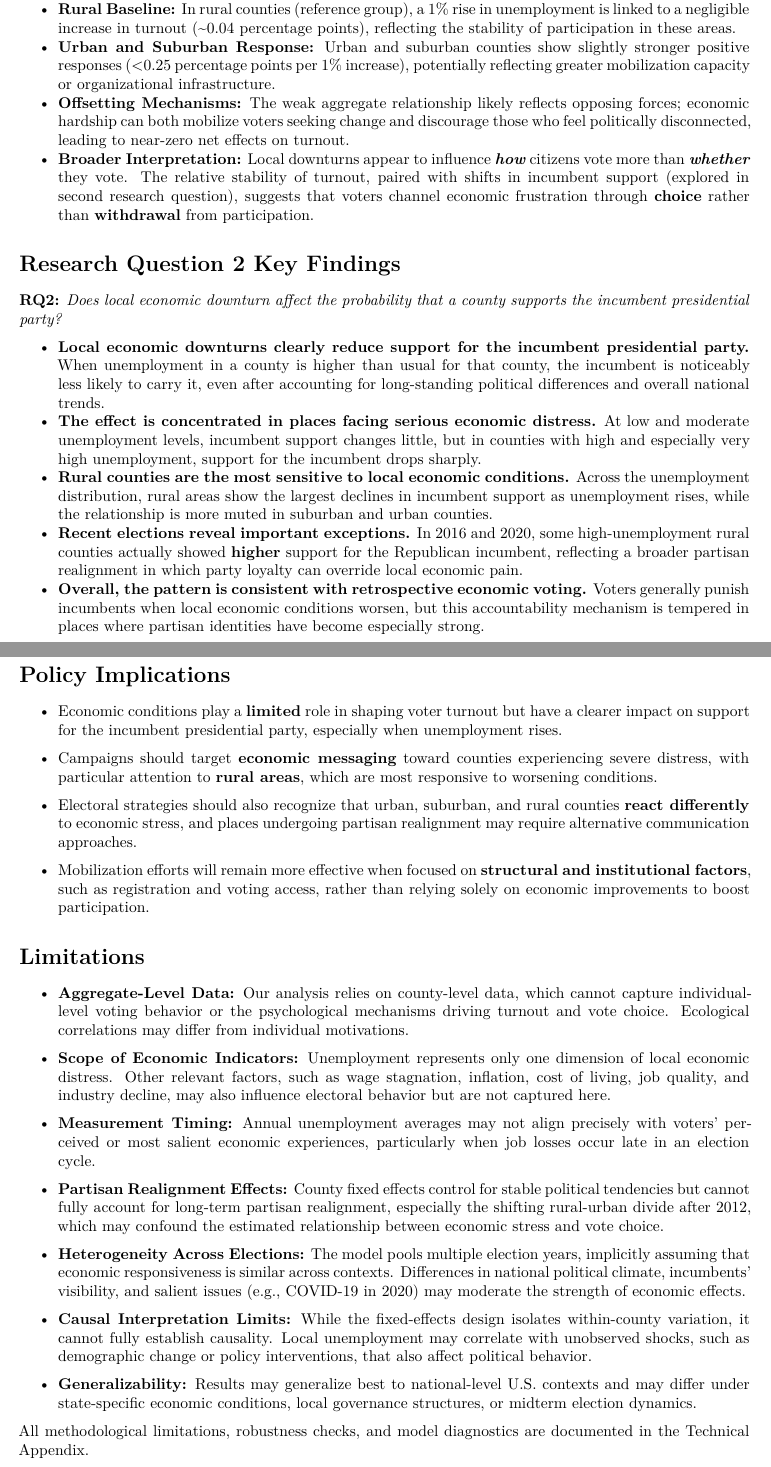
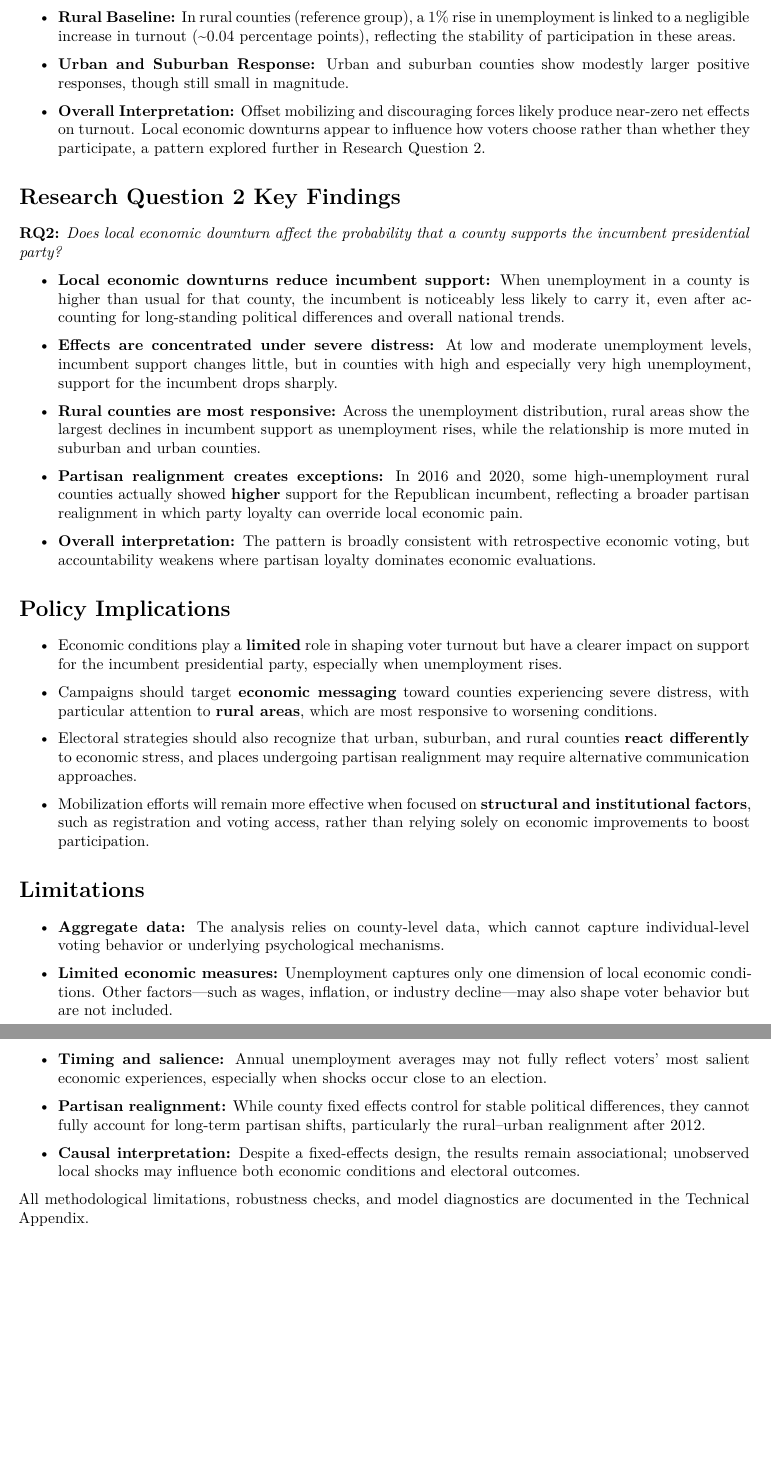
Before and after one commit to xinhaozhang0819-collab/stats-final-project, a Quarto document (final_report/final_report_v3b.qmd): two parts of pages 3 and 4 of 10, joined at a grey line, cut so that both start at the same text, the shorter picture padded with empty space. Rendered offline with R 4.5, knitr and Pandoc in place of Quarto, then LaTeX, with nearby package versions; code that draws random numbers runs with fixed seeds of ours; some code elsewhere in the file could not run offline.

Commit message:
format updated

```diff
--- a/final_report/final_report_v3b.qmd
+++ b/final_report/final_report_v3b.qmd
@@ -166,19 +166,22 @@ Details on data construction, variable definitions, merging procedures, and codi
 -   **Rural Baseline:** In rural counties (reference group), a 1% rise in unemployment is linked to a negligible increase in turnout (\~0.04 percentage points), reflecting the stability of participation in these areas.
--   **Urban and Suburban Response:** Urban and suburban counties show slightly stronger positive responses (\<0.25 percentage points per 1% increase), potentially reflecting greater mobilization capacity or organizational infrastructure.
--   **Offsetting Mechanisms:** The weak aggregate relationship likely reflects opposing forces; economic hardship can both mobilize voters seeking change and discourage those who feel politically disconnected, leading to near-zero net effects on turnout.
--   **Broader Interpretation:** Local downturns appear to influence ***how*** citizens vote more than ***whether*** they vote. The relative stability of turnout, paired with shifts in incumbent support (explored in second research question), suggests that voters channel economic frustration through **choice** rather than **withdrawal** from participation.
+
+-   **Urban and Suburban Response:** Urban and suburban counties show modestly larger positive responses, though still small in magnitude.
+
+-   **Overall Interpretation:** Offset mobilizing and discouraging forces likely produce near-zero net effects on turnout. Local economic downturns appear to influence how voters choose rather than whether they participate, a pattern explored further in Research Question 2.
 
 # Research Question 2 Key Findings
 
 **RQ2:** *Does local economic downturn affect the probability that a county supports the incumbent presidential party?*
 
--   **Local economic downturns clearly reduce support for the incumbent presidential party.** When unemployment in a county is higher than usual for that county, the incumbent is noticeably less likely to carry it, even after accounting for long-standing political differences and overall national trends.
--   **The effect is concentrated in places facing serious economic distress.** At low and moderate unemployment levels, incumbent support changes little, but in counties with high and especially very high unemployment, support for the incumbent drops sharply.
--   **Rural counties are the most sensitive to local economic conditions.** Across the unemployment distribution, rural areas show the largest declines in incumbent support as unemployment rises, while the relationship is more muted in suburban and urban counties.
--   **Recent elections reveal important exceptions.** In 2016 and 2020, some high-unemployment rural counties actually showed **higher** support for the Republican incumbent, reflecting a broader partisan realignment in which party loyalty can override local economic pain.
--   **Overall, the pattern is consistent with retrospective economic voting.** Voters generally punish incumbents when local economic conditions worsen, but this accountability mechanism is tempered in places where partisan identities have become especially strong.
+-   **Local economic downturns reduce incumbent support:** When unemployment in a county is higher than usual for that county, the incumbent is noticeably less likely to carry it, even after accounting for long-standing political differences and overall national trends.
 
-\newpage
+-   **Effects are concentrated under severe distress:** At low and moderate unemployment levels, incumbent support changes little, but in counties with high and especially very high unemployment, support for the incumbent drops sharply.
+
+-   **Rural counties are most responsive:** Across the unemployment distribution, rural areas show the largest declines in incumbent support as unemployment rises, while the relationship is more muted in suburban and urban counties.
+
+-   **Partisan realignment creates exceptions:** In 2016 and 2020, some high-unemployment rural counties actually showed **higher** support for the Republican incumbent, reflecting a broader partisan realignment in which party loyalty can override local economic pain.
+
+-   **Overall interpretation:** The pattern is broadly consistent with retrospective economic voting, but accountability weakens where partisan loyalty dominates economic evaluations.
 
 # Policy Implications
 
@@ -192,19 +195,15 @@ Details on data construction, variable definitions, merging procedures, and codi
 
 # Limitations
 
--   **Aggregate-Level Data:** Our analysis relies on county-level data, which cannot capture individual-level voting behavior or the psychological mechanisms driving turnout and vote choice. Ecological correlations may differ from individual motivations.
+-   **Aggregate data:** The analysis relies on county-level data, which cannot capture individual-level voting behavior or underlying psychological mechanisms.
 
--   **Scope of Economic Indicators:** Unemployment represents only one dimension of local economic distress. Other relevant factors, such as wage stagnation, inflation, cost of living, job quality, and industry decline, may also influence electoral behavior but are not captured here.
+-   **Limited economic measures:** Unemployment captures only one dimension of local economic conditions. Other factors—such as wages, inflation, or industry decline—may also shape voter behavior but are not included.
 
--   **Measurement Timing:** Annual unemployment averages may not align precisely with voters’ perceived or most salient economic experiences, particularly when job losses occur late in an election cycle.
+-   **Timing and salience:** Annual unemployment averages may not fully reflect voters’ most salient economic experiences, especially when shocks occur close to an election.
 
--   **Partisan Realignment Effects:** County fixed effects control for stable political tendencies but cannot fully account for long-term partisan realignment, especially the shifting rural-urban divide after 2012, which may confound the estimated relationship between economic stress and vote choice.
+-   **Partisan realignment:** While county fixed effects control for stable political differences, they cannot fully account for long-term partisan shifts, particularly the rural–urban realignment after 2012.
 
--   **Heterogeneity Across Elections:** The model pools multiple election years, implicitly assuming that economic responsiveness is similar across contexts. Differences in national political climate, incumbents’ visibility, and salient issues (e.g., COVID-19 in 2020) may moderate the strength of economic effects.
-
--   **Causal Interpretation Limits:** While the fixed-effects design isolates within-county variation, it cannot fully establish causality. Local unemployment may correlate with unobserved shocks, such as demographic change or policy interventions, that also affect political behavior.
-
--   **Generalizability:** Results may generalize best to national-level U.S. contexts and may differ under state-specific economic conditions, local governance structures, or midterm election dynamics.
+-   **Causal interpretation:** Despite a fixed-effects design, the results remain associational; unobserved local shocks may influence both economic conditions and electoral outcomes.
 
 All methodological limitations, robustness checks, and model diagnostics are documented in the Technical Appendix.
 
```
Also changed, not shown: final_report/final_report_v3b.qmd (10 more changed lines), 2 other files.
